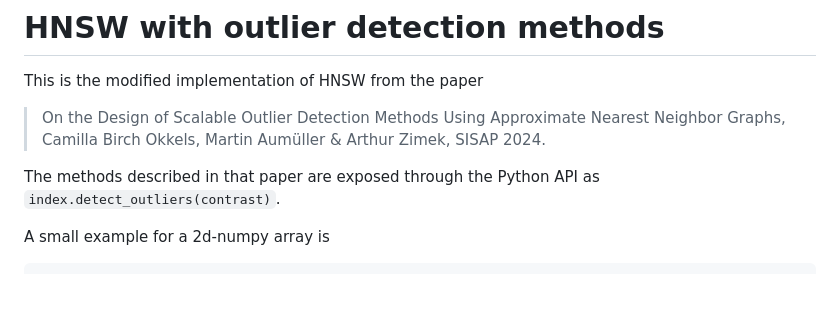
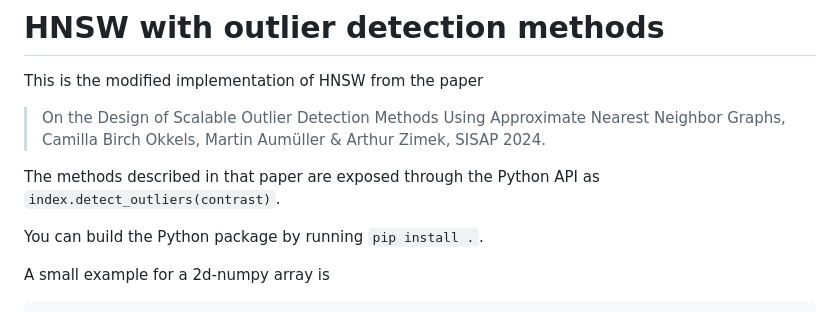
Before and after one commit to CamillaOkkels/ANN-outlier-detection, a Markdown page: hnswlib/README.md, the part around the change. GitHub-like rendering; blank space fills up the shorter version.

Commit message:
added installation notes

```diff
--- a/hnswlib/README.md
+++ b/hnswlib/README.md
@@ -5,6 +5,8 @@ This is the modified implementation of HNSW from the paper
 > On the Design of Scalable Outlier Detection Methods Using Approximate Nearest Neighbor Graphs, Camilla Birch Okkels, Martin Aumüller & Arthur Zimek, SISAP 2024.
 
 The methods described in that paper are exposed through the Python API as `index.detect_outliers(contrast)`.
+
+You can build the Python package by running `pip install .`.
 
 A small example for a 2d-numpy array is
 
```
